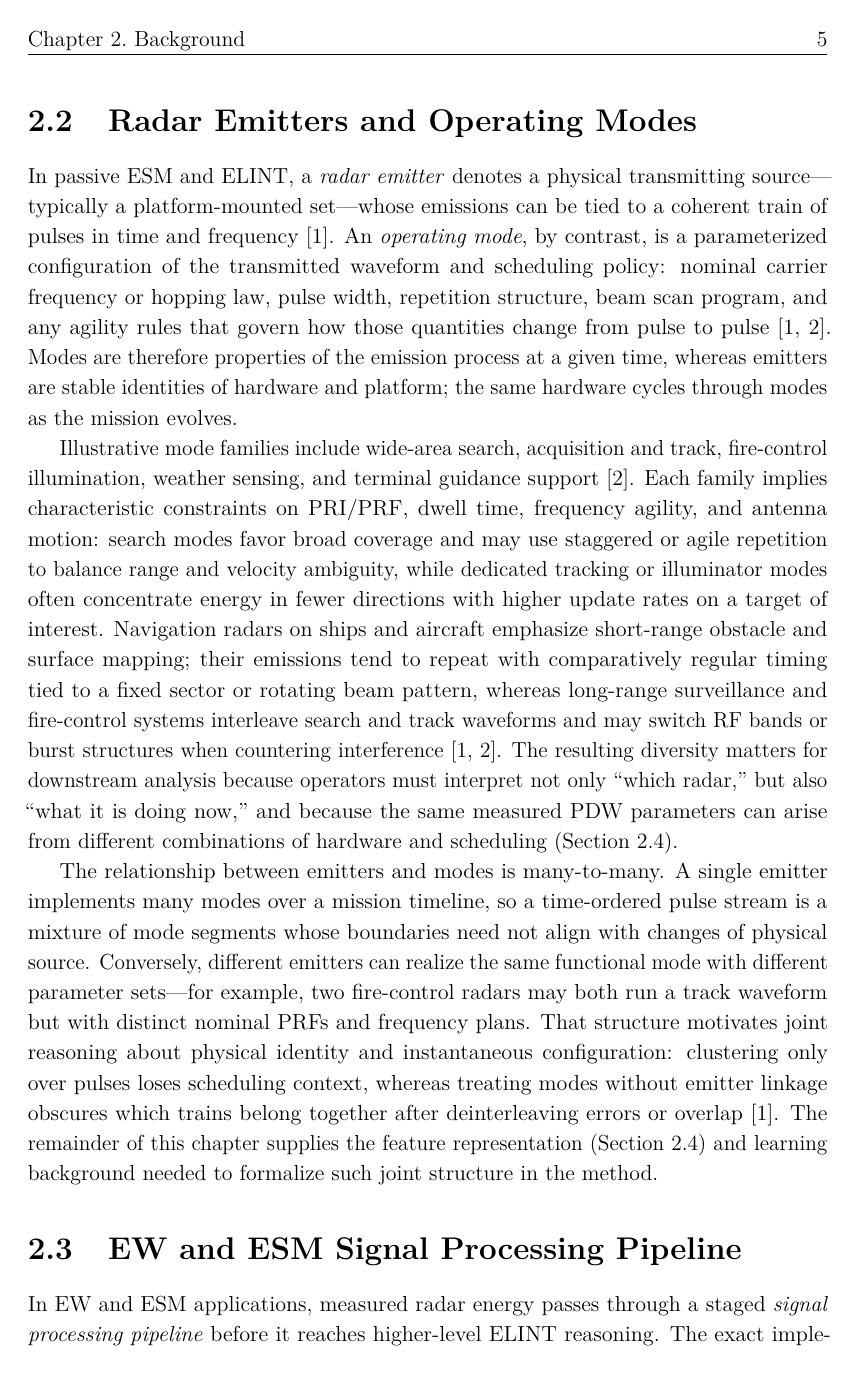
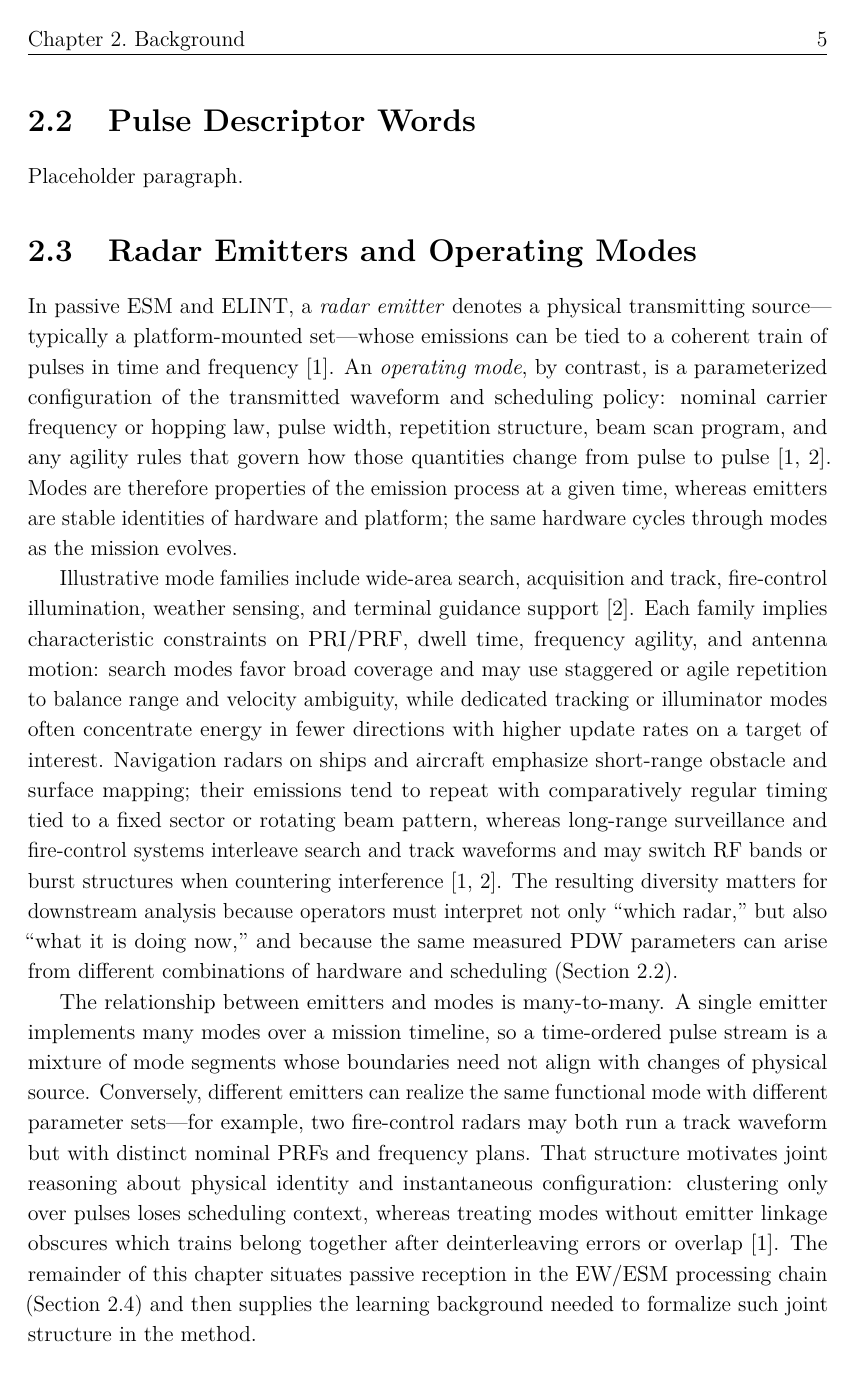
Before and after one commit to macktron/masters-thesis, a LaTeX thesis (main.tex, which reads sections/02_background/03_emitters_modes.tex, sections/02_background/background.tex): page 14 of 38. The pictures show the PDF file main.pdf that the author committed with the source.

Commit message:
autosave: 2026-05-13T13:30:59Z

```diff
--- a/sections/02_background/02_emitters_modes.tex
+++ b/sections/02_background/03_emitters_modes.tex
@@ -13,4 +13,4 @@ The relationship between emitters and modes is many-to-many.
 A single emitter implements many modes over a mission timeline, so a time-ordered pulse stream is a mixture of mode segments whose boundaries need not align with changes of physical source.
 Conversely, different emitters can realize the same functional mode with different parameter sets---for example, two fire-control radars may both run a track waveform but with distinct nominal \glspl{prf} and frequency plans.
 That structure motivates joint reasoning about physical identity and instantaneous configuration: clustering only over pulses loses scheduling context, whereas treating modes without emitter linkage obscures which trains belong together after deinterleaving errors or overlap \parencite{wiley2006elint}.
-The remainder of this chapter supplies the feature representation (\cref{sec:bg:pdw}) and learning background needed to formalize such joint structure in the method.
+The remainder of this chapter situates passive reception in the EW/ESM processing chain (\cref{sec:bg:ew_pipeline}) and then supplies the learning background needed to formalize such joint structure in the method.
--- a/sections/02_background/background.tex
+++ b/sections/02_background/background.tex
@@ -4,9 +4,9 @@
 \chapter{Background}\label{ch:background}
 
 \input{01_radar_systems}
-\input{02_emitters_modes}
-\input{03_ew_signal_pipeline}
-\input{04_pdw}
+\input{02_pdw}
+\input{03_emitters_modes}
+\input{04_ew_signal_pipeline}
 \input{05_ml_fundamentals}
 \input{06_clustering}
 \input{07_deep_learning}
```
Also changed, not shown: sections/02_background/AGENTS.md (+3 -3 lines), main.pdf, sections/02_background/02_pdw.tex (renamed from sections/02_background/04_pdw.tex), sections/02_background/04_ew_signal_pipeline.tex (renamed from sections/02_background/03_ew_signal_pipeline.tex).
